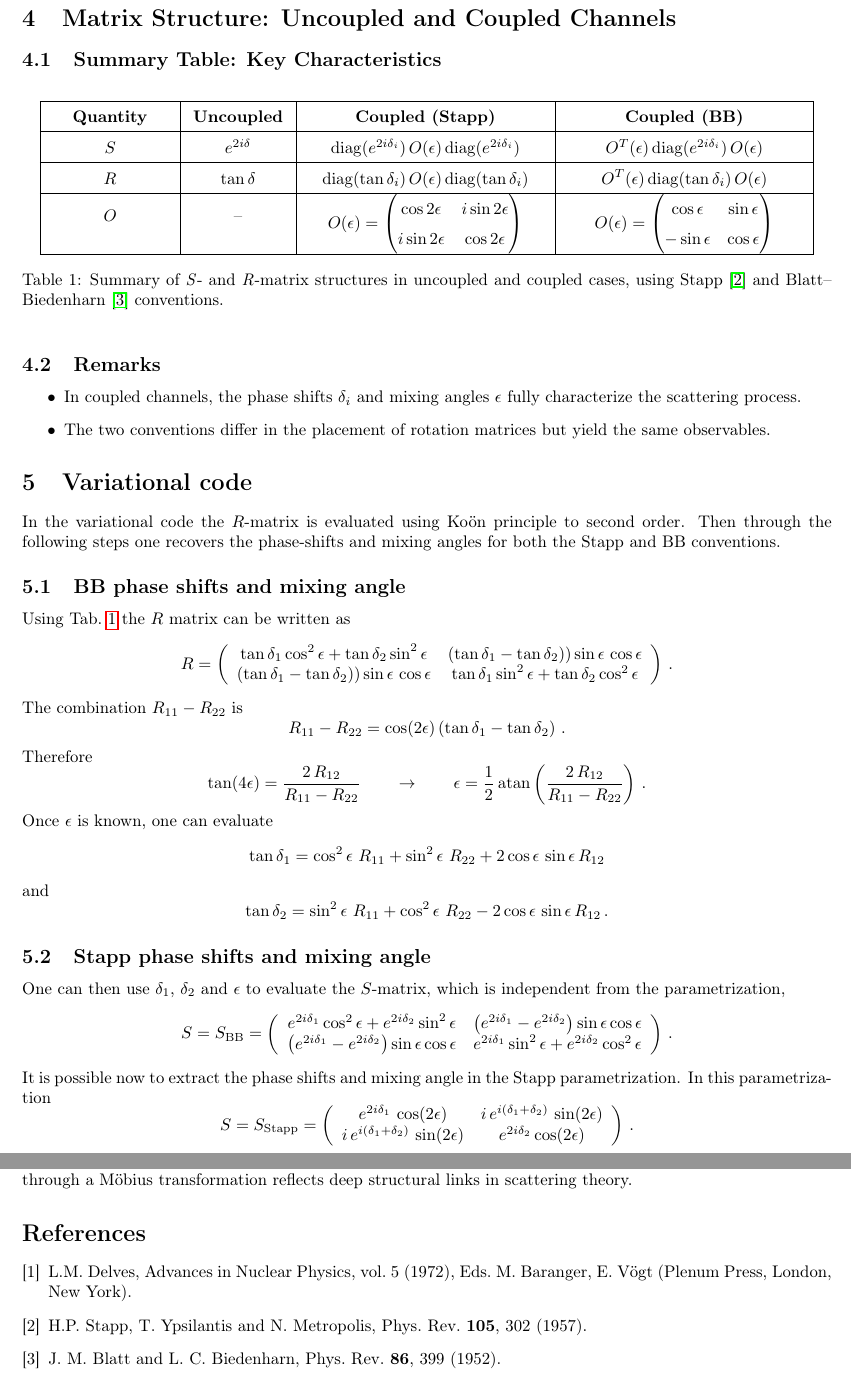
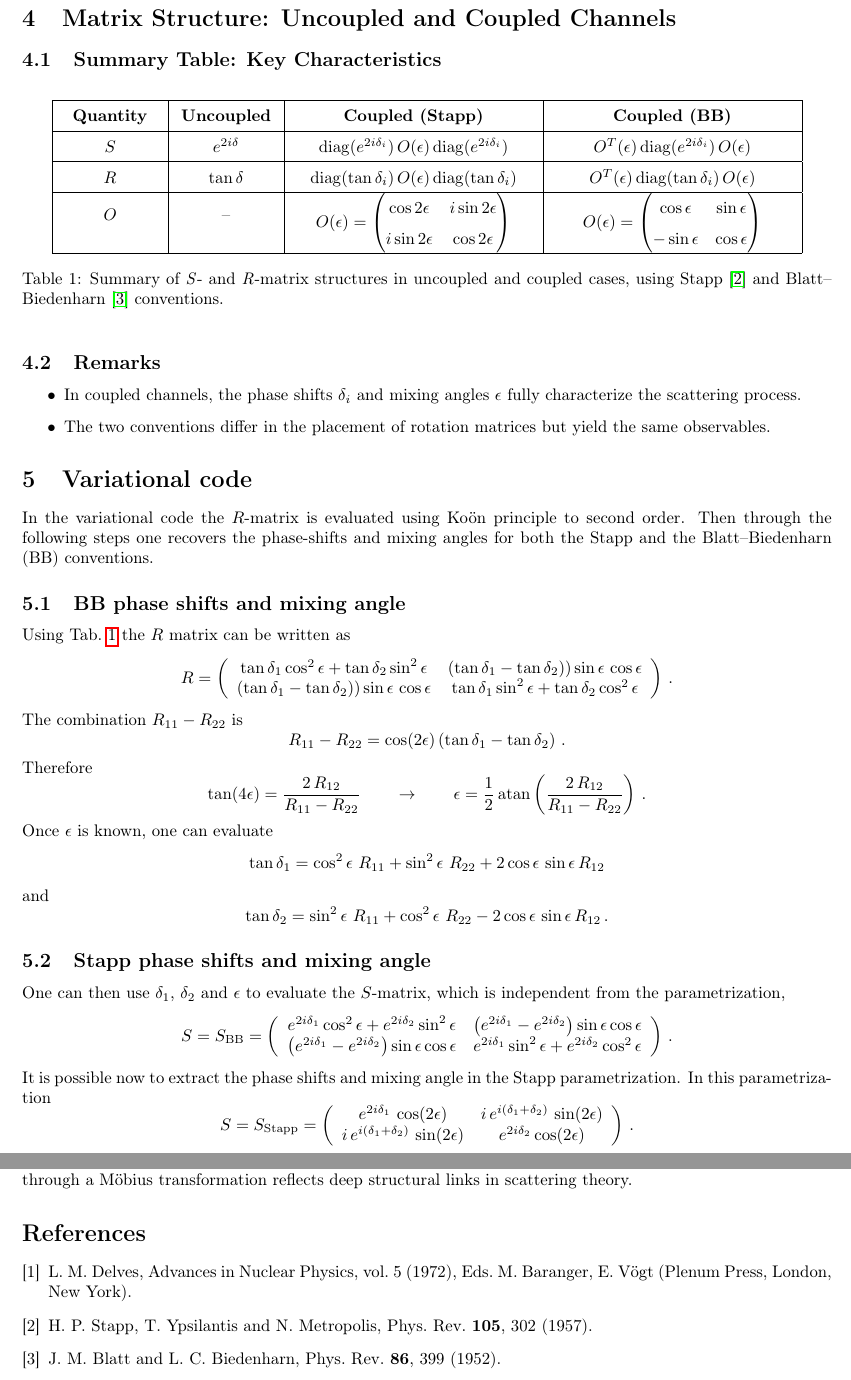
Before and after one commit to AlessandroPhdNuclearAstrophysics/Variational-method-for-NN-scattering, a LaTeX document (notes/scattering_conventions.tex): two parts of pages 3 and 4 of 4, joined at a grey line, cut so that both start at the same text. Compiled offline with pdfLaTeX; a LaTeX package or settings file that is missing is left out.

Commit message:
Improve formatting and clarity in scattering conventions document by adjusting table column width and enhancing references to conventions.

```diff
--- a/notes/scattering_conventions.tex
+++ b/notes/scattering_conventions.tex
@@ -168,7 +168,7 @@
 	\begin{table}[h!]
 		\centering
 		\renewcommand{\arraystretch}{1.5}
-		\begin{tabular}{| >{\centering\arraybackslash}m{2.5cm} | >{\centering\arraybackslash}m{2cm} | >{\centering\arraybackslash}m{5cm} | >{\centering\arraybackslash}m{5cm} |}
+		\begin{tabular}{| >{\centering\arraybackslash}m{2.cm} | >{\centering\arraybackslash}m{2cm} | >{\centering\arraybackslash}m{5cm} | >{\centering\arraybackslash}m{5cm} |}
 			\hline
 			\textbf{Quantity} & \textbf{Uncoupled} & \textbf{Coupled (Stapp)} & \textbf{Coupled (BB)} \\
 			\hline
@@ -201,7 +201,7 @@
 
 
 	\section{Variational code}
-	In the variational code the $R$-matrix is evaluated using Ko\"on principle to second order. Then through the following steps one recovers the phase-shifts and mixing angles for both the Stapp and BB conventions.
+	In the variational code the $R$-matrix is evaluated using Ko\"on principle to second order. Then through the following steps one recovers the phase-shifts and mixing angles for both the Stapp and the Blatt--Biedenharn (BB) conventions.
 
 	\subsection{BB phase shifts and mixing angle}
 	Using Tab.~\ref{tab:s_r_matrices} the $R$ matrix can be written as
```
Also changed, not shown: notes/scattering_conventions.pdf, notes/scattering_conventions.tex (4 more changed lines).
